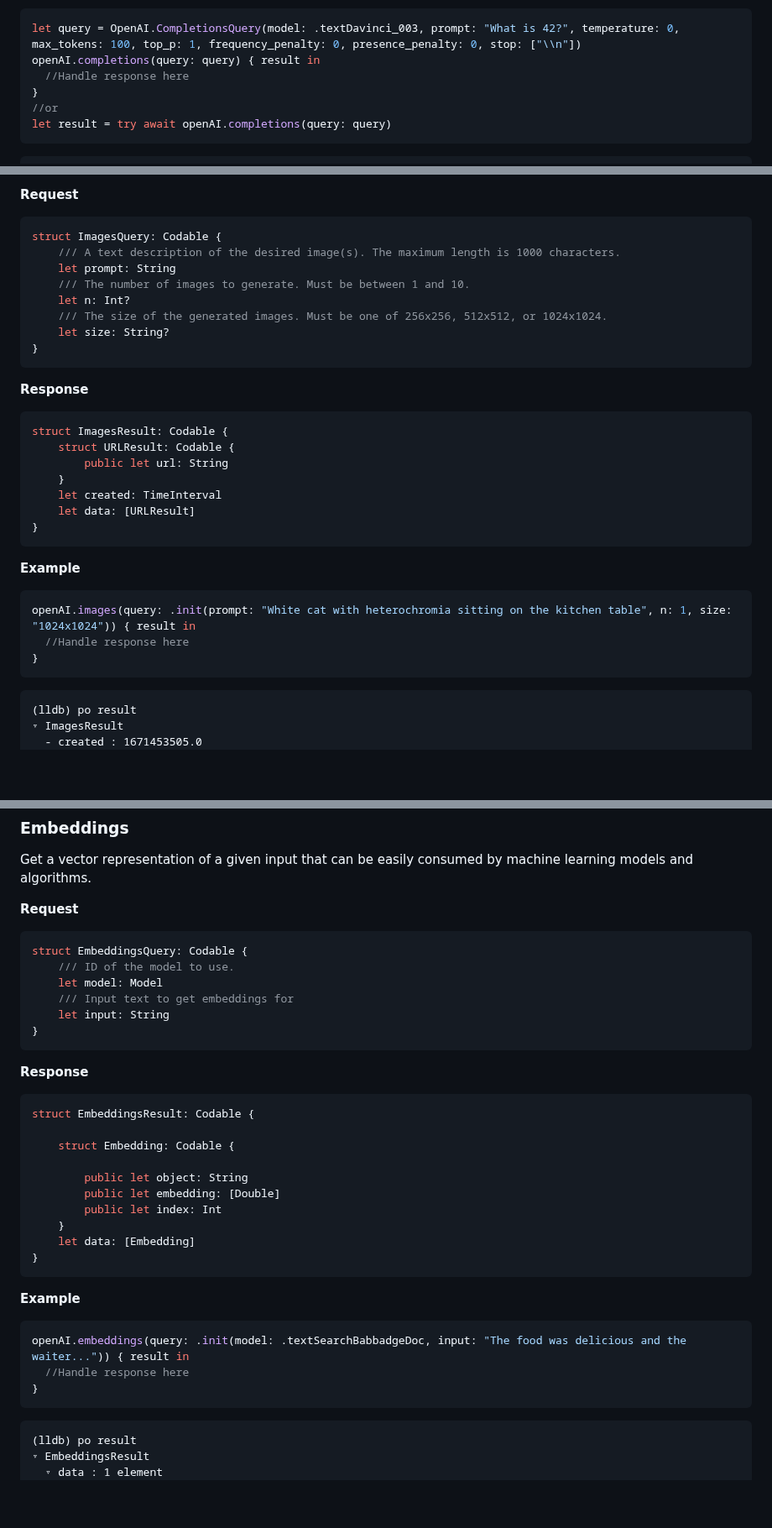
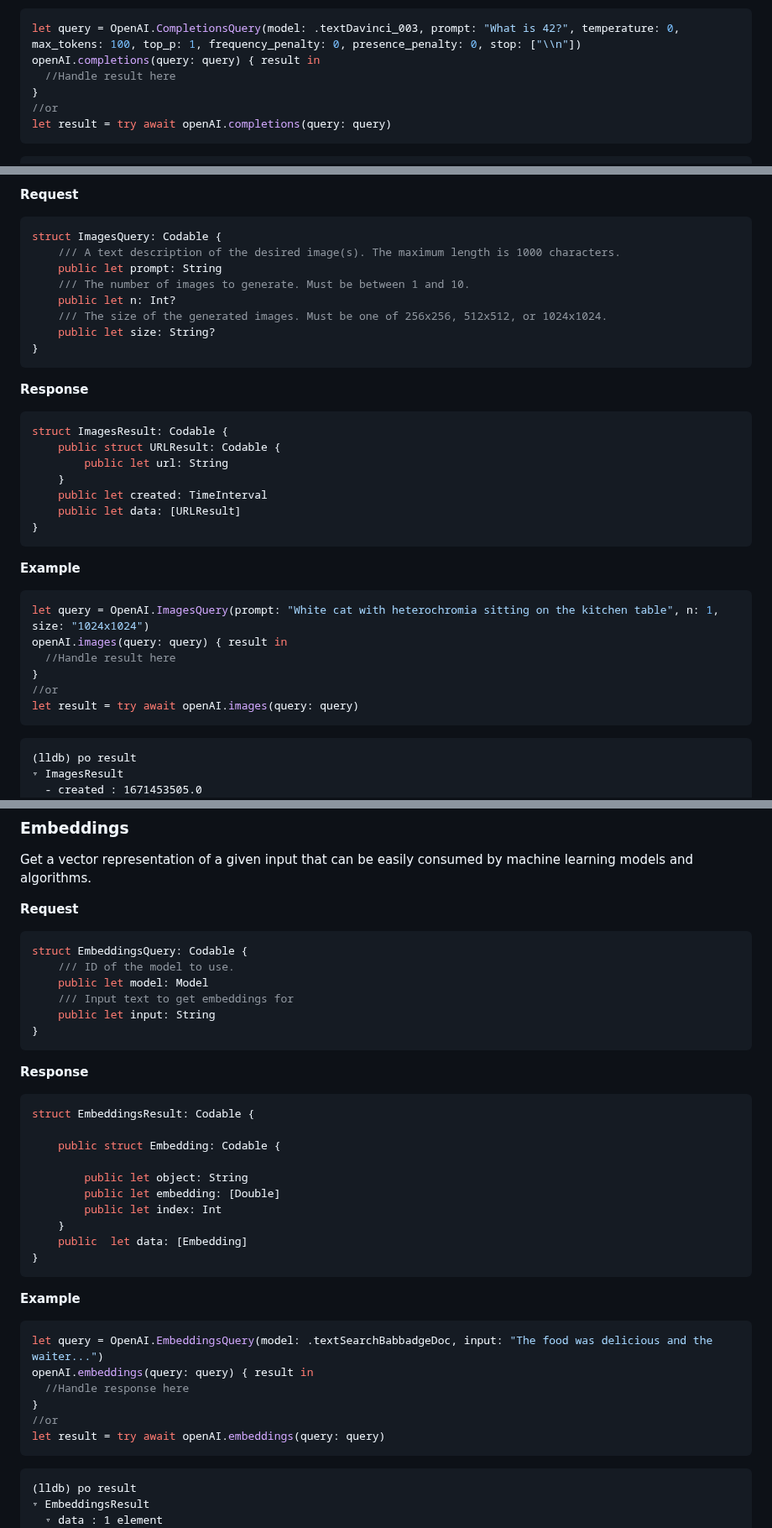
Before and after one commit to MacPaw/OpenAI, a Markdown page: README.md, 3 parts joined by grey strips. Shown at 84% size. Rendered like a GitHub page; blank space fills up the shorter version.

Commit message:
Update documentation

````diff
--- a/README.md
+++ b/README.md
@@ -106,7 +106,7 @@ struct CompletionsResult: Codable {
 ```swift
 let query = OpenAI.CompletionsQuery(model: .textDavinci_003, prompt: "What is 42?", temperature: 0, max_tokens: 100, top_p: 1, frequency_penalty: 0, presence_penalty: 0, stop: ["\\n"])
 openAI.completions(query: query) { result in
-  //Handle response here
+  //Handle result here
 }
 //or
 let result = try await openAI.completions(query: query)
@@ -138,11 +138,11 @@ As Artificial Intelligence continues to develop, so too does the intriguing conc
 ```swift
 struct ImagesQuery: Codable {
     /// A text description of the desired image(s). The maximum length is 1000 characters.
-    let prompt: String
+    public let prompt: String
     /// The number of images to generate. Must be between 1 and 10.
-    let n: Int?
+    public let n: Int?
     /// The size of the generated images. Must be one of 256x256, 512x512, or 1024x1024.
-    let size: String?
+    public let size: String?
 }
 ```
 
@@ -150,19 +150,22 @@ struct ImagesQuery: Codable {
 
 ```swift
 struct ImagesResult: Codable {
-    struct URLResult: Codable {
+    public struct URLResult: Codable {
         public let url: String
     }
-    let created: TimeInterval
-    let data: [URLResult]
+    public let created: TimeInterval
+    public let data: [URLResult]
 }
 ```
 **Example**
 
 ```swift
-openAI.images(query: .init(prompt: "White cat with heterochromia sitting on the kitchen table", n: 1, size: "1024x1024")) { result in
-  //Handle response here
+let query = OpenAI.ImagesQuery(prompt: "White cat with heterochromia sitting on the kitchen table", n: 1, size: "1024x1024")
+openAI.images(query: query) { result in
+  //Handle result here
 }
+//or
+let result = try await openAI.images(query: query)
 ```
 
 ```
@@ -189,9 +192,9 @@ Get a vector representation of a given input that can be easily consumed by mach
 ```swift
 struct EmbeddingsQuery: Codable {
     /// ID of the model to use.
-    let model: Model
+    public let model: Model
     /// Input text to get embeddings for
-    let input: String
+    public let input: String
 }
 ```
 
@@ -200,22 +203,25 @@ struct EmbeddingsQuery: Codable {
 ```swift
 struct EmbeddingsResult: Codable {
 
-    struct Embedding: Codable {
+    public struct Embedding: Codable {
 
         public let object: String
         public let embedding: [Double]
         public let index: Int
     }
-    let data: [Embedding]
+    public  let data: [Embedding]
 }
 ```
 
 **Example**
 
 ```swift
-openAI.embeddings(query: .init(model: .textSearchBabbadgeDoc, input: "The food was delicious and the waiter...")) { result in
+let query = OpenAI.EmbeddingsQuery(model: .textSearchBabbadgeDoc, input: "The food was delicious and the waiter...")
+openAI.embeddings(query: query) { result in
   //Handle response here
 }
+//or
+let result = try await openAI.embeddings(query: query)
 ```
 
 ```
````
